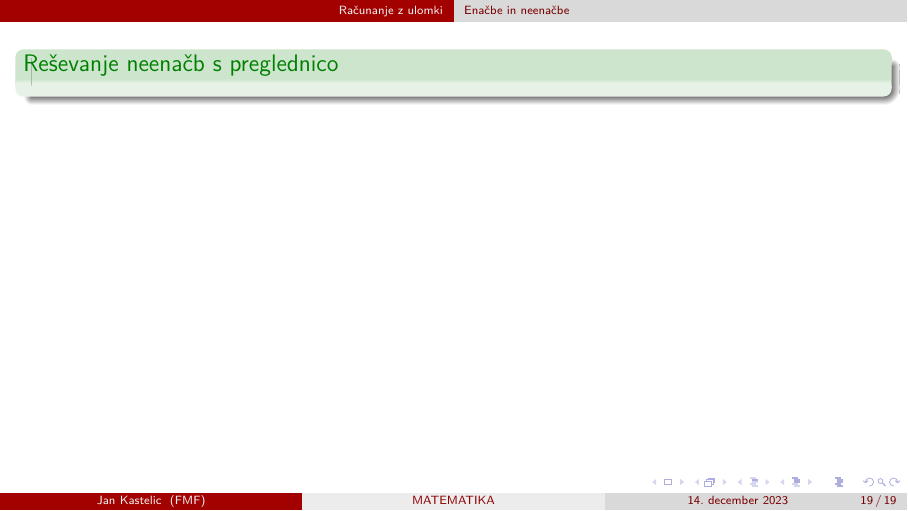
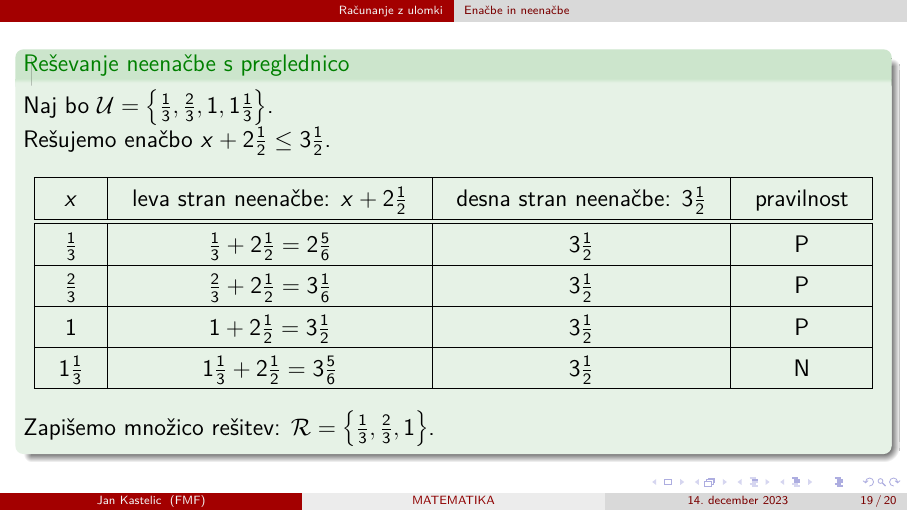
Before and after one commit to JanKastelic/Matematika-v-osnovni-soli, LaTeX slides (7-razred.tex, which reads Racunanje_z_ulomki.tex): page 28 of 28 before the commit and page 31 of 32 after it. Compiled offline with pdfLaTeX.

Commit message:
Spremembe vsebine

```diff
--- a/Racunanje_z_ulomki.tex
+++ b/Racunanje_z_ulomki.tex
@@ -266,9 +266,54 @@
         \end{frame}
 
         \begin{frame}[t]
-            \begin{exampleblock}{Reševanje neenačb s preglednico}
+            \begin{exampleblock}{Reševanje neenačbe s preglednico}
+                Naj bo $\mathcal{U}=\left\{\frac{1}{3},\frac{2}{3},1,1\frac{1}{3}\right\}$. \\
+                Rešujemo enačbo $x+2\frac{1}{2}\leq 3\frac{1}{2}$.
+                \only<2>{\begin{table}
+                    \centering
+                    \addtolength{\tabcolsep}{6pt}
+                    \renewcommand{\arraystretch}{1.4}
+                    \begin{tabular}{|c|c|c|c|}
+                        \hline
+                                $x$ & {leva stran neenačbe: $\quad \quad \quad$} & desna stran neenačbe: $\quad$ & pravilnost    \\
+                        \hline \hline
+                                &  &  &   \\
+                        \hline
+                                 & & & \\
+                        \hline
+                                 & & & \\
+                        \hline
+                                 & & & \\
+                        \hline
+                    \end{tabular}
+                \end{table}}
 
+                \only<3->{\begin{table}
+                    \centering
+                    \addtolength{\tabcolsep}{6pt}
+                    \renewcommand{\arraystretch}{1.4}
+                    \begin{tabular}{|c|c|c|c|}
+                        \hline
+                                $x$ & {leva stran neenačbe: $x+2\frac{1}{2}$} & desna stran neenačbe: $3\frac{1}{2}$ & pravilnost    \\
+                        \hline \hline
+                                $\frac{1}{3}$ & $\frac{1}{3}+2\frac{1}{2}=2\frac{5}{6}$ & $3\frac{1}{2}$ &  P \\
+                        \hline
+                                $\frac{2}{3}$ & $\frac{2}{3}+2\frac{1}{2}=3\frac{1}{6}$ & $3\frac{1}{2}$ & P \\
+                        \hline
+                                 $1$ & $1+2\frac{1}{2}=3\frac{1}{2}$ & $3\frac{1}{2}$ & P \\
+                        \hline
+                         $1\frac{1}{3}$ & $1\frac{1}{3}+2\frac{1}{2}=3\frac{5}{6}$ & $3\frac{1}{2}$ & N \\
+                        \hline
+                    \end{tabular}
+                \end{table}}
+
+                \only<4->{Zapišemo množico rešitev: $\mathcal{R}=\left\{\frac{1}{3},\frac{2}{3},1\right\}$.
+                }
             \end{exampleblock}
+        \end{frame}
+
+        \begin{frame}[t]
+
         \end{frame}
 
         % \subsection{Špela se preizkusi}
```
Also changed, not shown: 7-razred.pdf, Racunanje_z_ulomki.tex (6 more changed lines).
